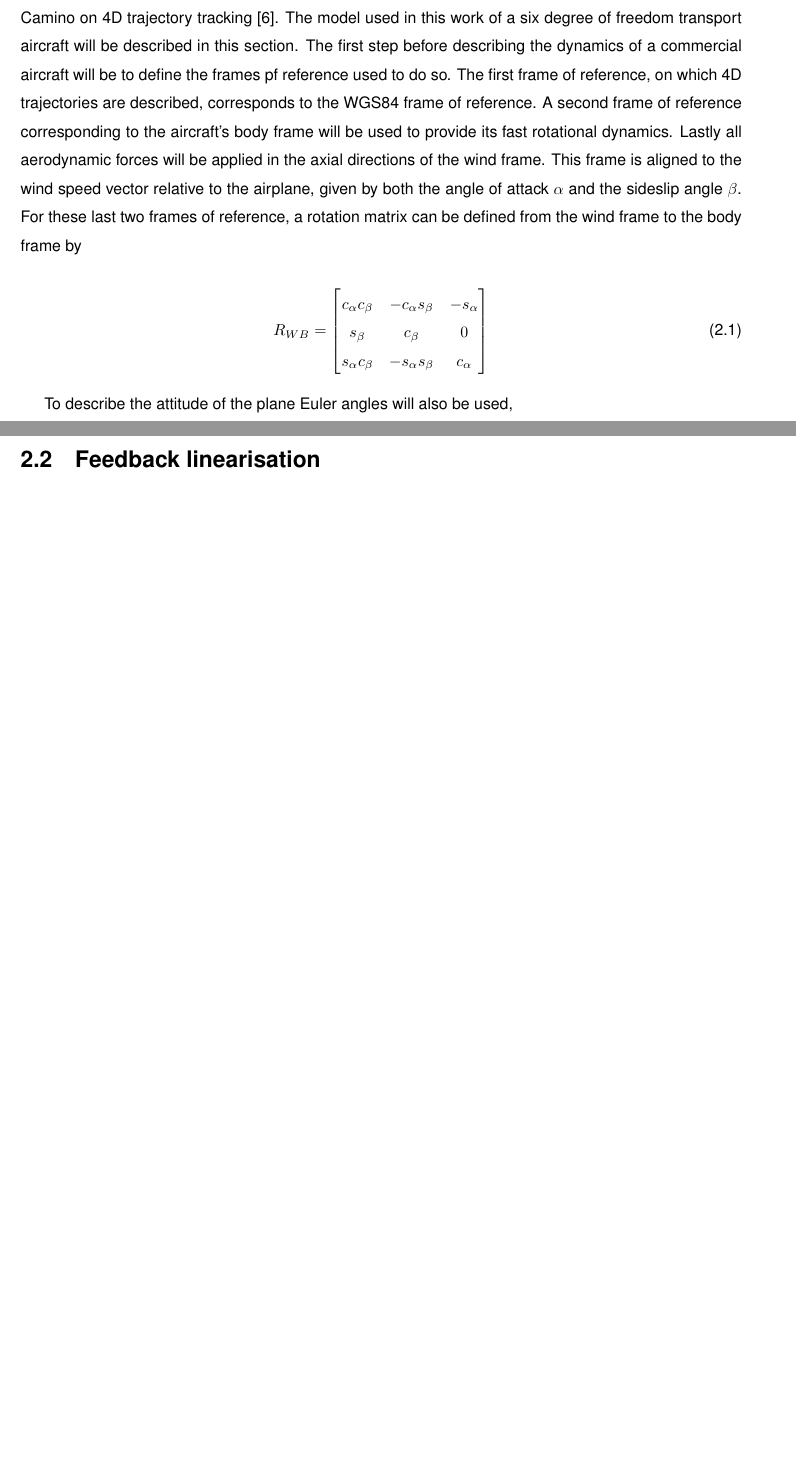
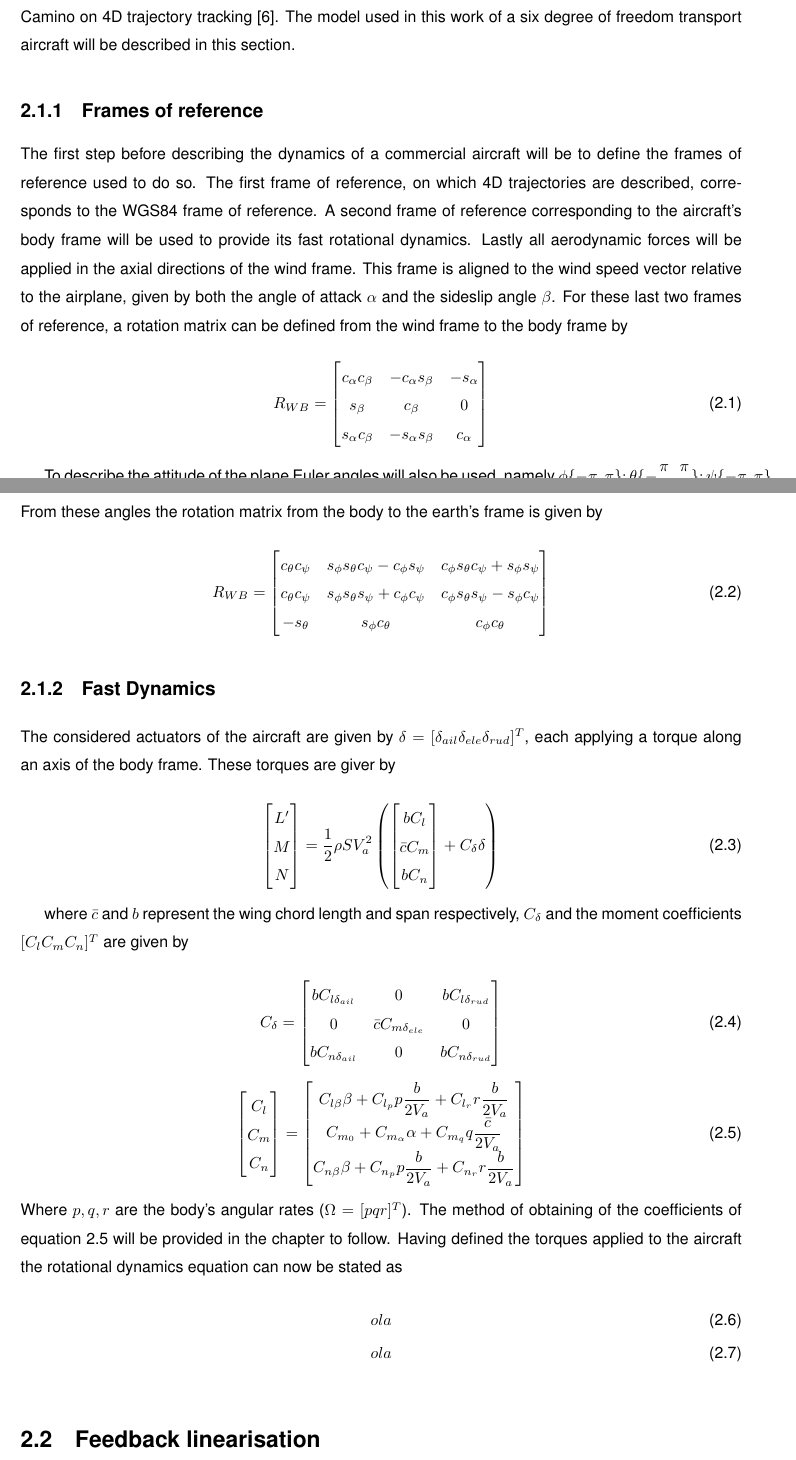
Before and after one commit to GuilhermeGSousa/Thesis, a LaTeX thesis (Thesis.tex, which reads Thesis_Background.tex): two parts of pages 21 and 22 of 38 before the commit and two parts of pages 21 and 22 of 40 after it, joined at a grey line, cut so that both start at the same text, the shorter picture padded with empty space. Compiled offline with pdfLaTeX; a LaTeX package or settings file that is missing is left out.

Commit message:
Background: Starting on fast dynamics

```diff
--- a/Thesis_Background.tex
+++ b/Thesis_Background.tex
@@ -19,7 +19,11 @@ On this chapter the aircraft model used for this work will be described firstly.
 \section{Airplane Model}
 \label{section:background/model}
 
-The work made in this thesis was built on top of the work done by H. Escamilla Nuñez and  F. Mora Camino on 4D trajectory tracking \cite{hector}. The model used in this work of a six degree of freedom transport aircraft will be described in this section. The first step before describing the dynamics of a commercial aircraft will be to define the frames pf reference used to do so. The first frame of reference, on which 4D trajectories are described, corresponds to the WGS84 frame of reference. A second frame of reference corresponding to the aircraft's body frame will be used to provide its fast rotational dynamics. Lastly all aerodynamic forces will be applied in the axial directions of the wind frame. This frame is aligned to the wind speed vector relative to the airplane, given by both the angle of attack $\alpha$ and the sideslip angle $\beta$. For these last two frames of reference, a rotation matrix can be defined from the wind frame to the body frame by
+The work made in this thesis was built on top of the work done by H. Escamilla Nuñez and  F. Mora Camino on 4D trajectory tracking \cite{hector}. The model used in this work of a six degree of freedom transport aircraft will be described in this section.
+
+\subsection{Frames of reference}
+\label{section:background/model/for}
+The first step before describing the dynamics of a commercial aircraft will be to define the frames of reference used to do so. The first frame of reference, on which 4D trajectories are described, corresponds to the WGS84 frame of reference. A second frame of reference corresponding to the aircraft's body frame will be used to provide its fast rotational dynamics. Lastly all aerodynamic forces will be applied in the axial directions of the wind frame. This frame is aligned to the wind speed vector relative to the airplane, given by both the angle of attack $\alpha$ and the sideslip angle $\beta$. For these last two frames of reference, a rotation matrix can be defined from the wind frame to the body frame by
 
 
 \begin{equation}
@@ -32,9 +36,70 @@ s_\alpha c_\beta & -s_\alpha s_\beta & c_\alpha
 \label{eq:wind2body}
 \end{equation}
 
-To describe the attitude of the plane Euler angles will also be used,
+To describe the attitude of the plane Euler angles will also be used, namely $\phi\{-\pi,\pi\}; \theta \{-\dfrac{\pi}{2},\dfrac{\pi}{2}\}; \psi \{-\pi,\pi\}$. From these angles the rotation matrix from the body to the earth's frame is given by
 
+\begin{equation}
+R_{WB}=
+\begin{bmatrix}
+c_\theta c_\psi & s_\phi s_\theta c_\psi - c_\phi s_\psi & c_\phi s_\theta c_\psi + s_\phi s_\psi \\
+c_\theta c_\psi & s_\phi s_\theta s_\psi + c_\phi c_\psi & c_\phi s_\theta s_\psi - s_\phi c_\psi \\
+-s_\theta & s_\phi c_\theta & c_\phi c_\theta
+\end{bmatrix}
+\label{eq:body2earth}
+\end{equation}
 
+\subsection{Fast Dynamics}
+\label{section:background/model/fast_dynamics}
+
+The considered actuators of the aircraft are given by $\delta = [\delta_{ail} \delta_{ele} \delta_{rud}]^T$, each applying a torque along an axis of the body frame. These torques are giver by
+
+\begin{equation}
+\begin{bmatrix}
+L'\\
+M\\
+N
+\end{bmatrix}
+= \dfrac{1}{2}\rho S V_a^2\left(
+\begin{bmatrix}
+bC_l\\
+\bar{c}C_m\\
+bC_n
+\end{bmatrix}
++ C_\delta \delta\right)
+\label{eq:torque}
+\end{equation}
+
+where $\bar{c}$ and $b$ represent the wing chord length and span respectively, $C_\delta$ and the moment coefficients $[C_l C_m C_n]^T$ are given by
+
+\begin{equation}
+C_\delta =
+\begin{bmatrix}
+bC_{l\delta_{ail}} & 0 & bC_{l\delta_{rud}} \\
+0 & \bar{c}C_{m\delta_{ele}} & 0 \\
+bC_{n\delta_{ail}} & 0 & bC_{n\delta_{rud}}\\
+\end{bmatrix}
+\label{eq:cdelta}
+\end{equation}
+\begin{equation}
+\begin{bmatrix}
+C_l\\
+C_m\\
+C_n
+\end{bmatrix}
+=
+\begin{bmatrix}
+C_{l\beta} \beta + C_{l_p} p \dfrac{b}{2V_a} + C_{l_r} r \dfrac{b}{2V_a}\\
+C_{m_0} + C_{m_\alpha} \alpha + C_{m_q} q \dfrac{\bar{c}}{2V_a}\\
+C_{n\beta} \beta + C_{n_p} p \dfrac{b}{2V_a} + C_{n_r} r \dfrac{b}{2V_a}
+\end{bmatrix}
+\label{eq:cmoment}
+\end{equation}
+Where $p, q, r$ are the body's angular rates ($\Omega = [p q r]^T$). The method of obtaining of the coefficients of equation \ref{eq:cmoment} will be provided in the chapter to follow. Having defined the torques applied to the aircraft the rotational dynamics equation can now be stated as
+\begin{gather}
+ola\\
+ola
+\label{eq:fast_dynamics}
+\end{gather}
 
 \section{Feedback linearisation}
 \label{section:background/NLI}
```
Also changed, not shown: Thesis.pdf.
